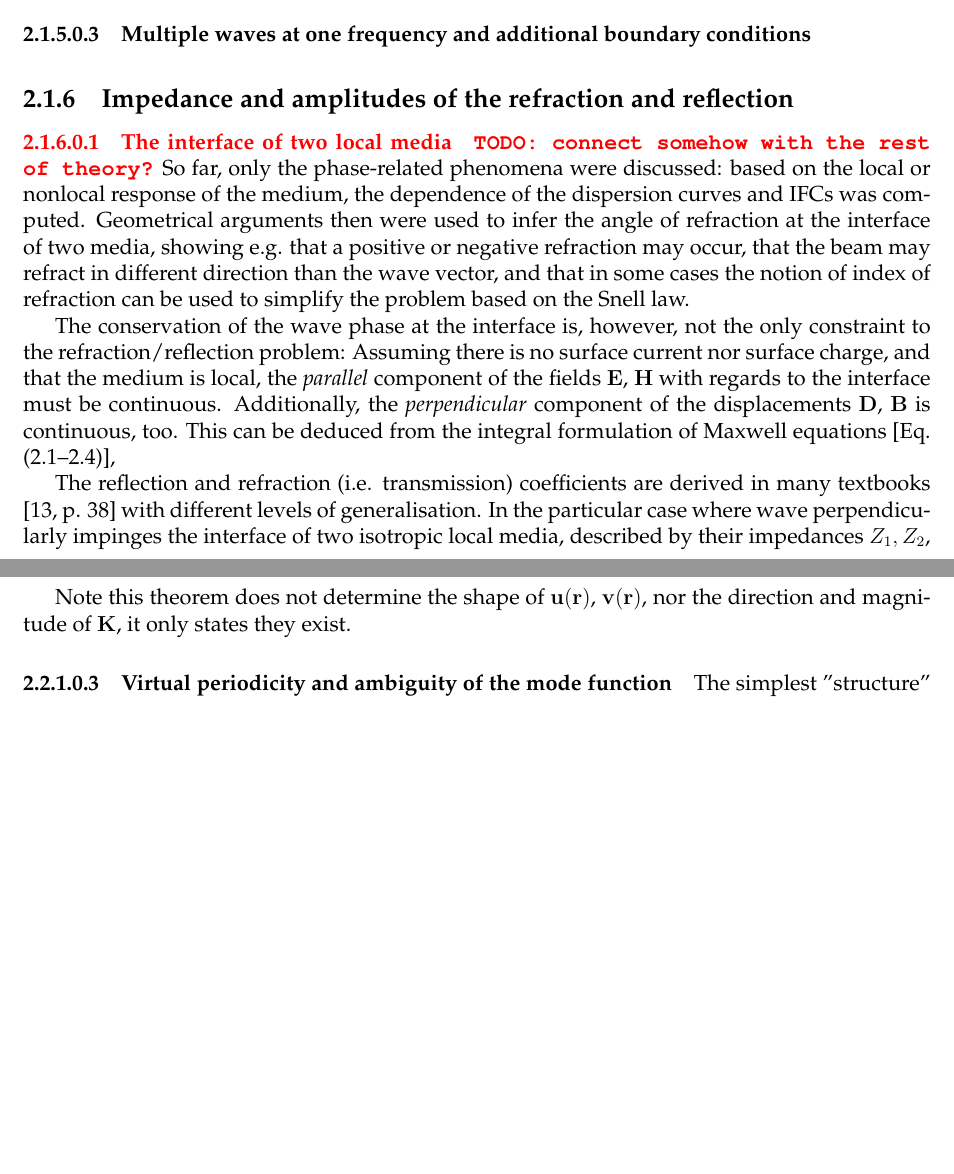
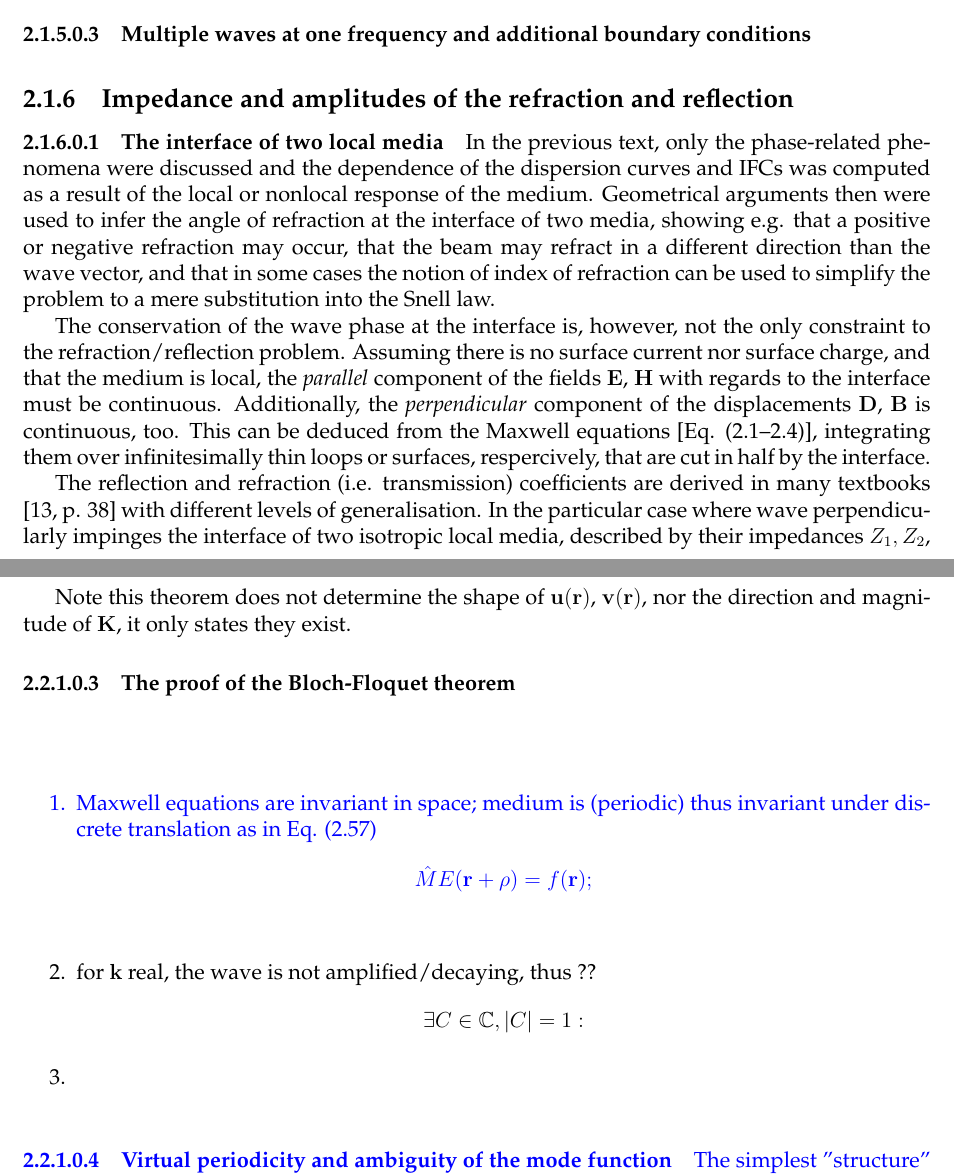
Before and after one commit to FilipDominec/thesis, a LaTeX thesis (t.tex, which reads theory.tex): two parts of pages 25 and 29 of 125, joined at a grey line, cut so that both start at the same text, the shorter picture padded with empty space. Compiled offline with pdfLaTeX.

Commit message:
bloch proof todo

```diff
--- a/theory.tex
+++ b/theory.tex
@@ -616,10 +616,10 @@ Finally, in Fig. \ref{fg_dcll}c, both resonances are combined. The main differen
 %}}}
 
 \subsection{Impedance and amplitudes of the refraction and reflection}
-\paragraph{The interface of two local media}\todo{connect somehow with the rest of theory?} %{{{
-So far, only the phase-related phenomena were discussed: based on the local or nonlocal response of the medium, the dependence of the dispersion curves and IFCs was computed. Geometrical arguments then were used to infer the angle of refraction at the interface of two media, showing e.g. that a positive or negative refraction may occur, that the beam may refract in different direction than the wave vector, and that in some cases the notion of index of refraction can be used to simplify the problem based on the Snell law.
+\paragraph{The interface of two local media} %{{{
+In the previous text, only the phase-related phenomena were discussed and the dependence of the dispersion curves and IFCs was computed as a result of the local or nonlocal response of the medium. Geometrical arguments then were used to infer the angle of refraction at the interface of two media, showing e.g. that a positive or negative refraction may occur, that the beam may refract in a different direction than the wave vector, and that in some cases the notion of index of refraction can be used to simplify the problem to a mere substitution into the Snell law.
 
-The conservation of the wave phase at the interface is, however, not the only constraint to the refraction/reflection problem: Assuming there is no surface current nor surface charge, and that the  medium is local, the \textit{parallel} component of the fields $\E$, $\HH$ with regards to the interface must be continuous. Additionally, the \textit{perpendicular} component of the displacements $\D$, $\B$ is continuous, too. This can be deduced from the integral formulation of Maxwell equations [Eq.  (\ref{eq_me1}--\ref{eq_me4})],
+The conservation of the wave phase at the interface is, however, not the only constraint to the refraction/reflection problem. Assuming there is no surface current nor surface charge, and that the medium is local, the \textit{parallel} component of the fields $\E$, $\HH$ with regards to the interface must be continuous. Additionally, the \textit{perpendicular} component of the displacements $\D$, $\B$ is continuous, too. This can be deduced from the Maxwell equations [Eq.  (\ref{eq_me1}--\ref{eq_me4})], integrating them over infinitesimally thin loops or surfaces, respercively, that are cut in half by the interface.
 
 The reflection and refraction (i.e. transmission) coefficients are derived in many textbooks \cite[p. 38]{born1999book} with different levels of generalisation. In the particular case where wave perpendicularly impinges the interface of two isotropic local media, described by their impedances $Z_1, Z_2$, respectively, the (complex) reflection $r$ and transmission $t$ are
 \begin{equation} r = \frac{Z_2 - Z_1}{Z_2+Z_1}, \quad t = \frac{2 Z_2}{Z_2 + Z_1}, \label{eq_reflection}\end{equation}
@@ -751,4 +755,18 @@ Note this theorem does not determine the shape of $\mathbf{u}(\rr)$, $\mathbf{v}
 
+\add{
+\begin{enumerate}
+\item{Maxwell equations are invariant in space;  medium is (periodic) thus invariant under discrete translation as in Eq. (\ref{eq_trsym}) }
+$$ \hat M E(\rr + \rho) = f(\rr); $$
+}
+\item{for $\kk$ real, the wave is not amplified/decaying, thus ??
+$$ \exists C\in \mathbb{C}, |C| = 1:  $$
+}
+ \item{
+}
+ \end{enumerate}
+}
+
+%}}}
 \paragraph{Virtual periodicity and ambiguity of the mode function}%{{{
 The simplest "structure" to be started with is surely the empty vacuum with homogeneous $\varepsilon := 1$ and $\mu := 1$. One particularly simple solution of the Maxwell equations in vacuum is the planar wave propagating along the $z$-axis, defined by Eq. (\ref{eq_pw2}).
 Let us now introduce virtual periodicity, requiring that the vacuum properties are invariant under discrete translation by an arbitrary length $a$ along the $z$-axis, which naturally holds. The important Bloch-Floquet theorem states that while the wave in periodic medium does not have to be periodic anymore, it is a product of two periodic functions:
```
Also changed, not shown: theory.tex (10 more changed lines).
